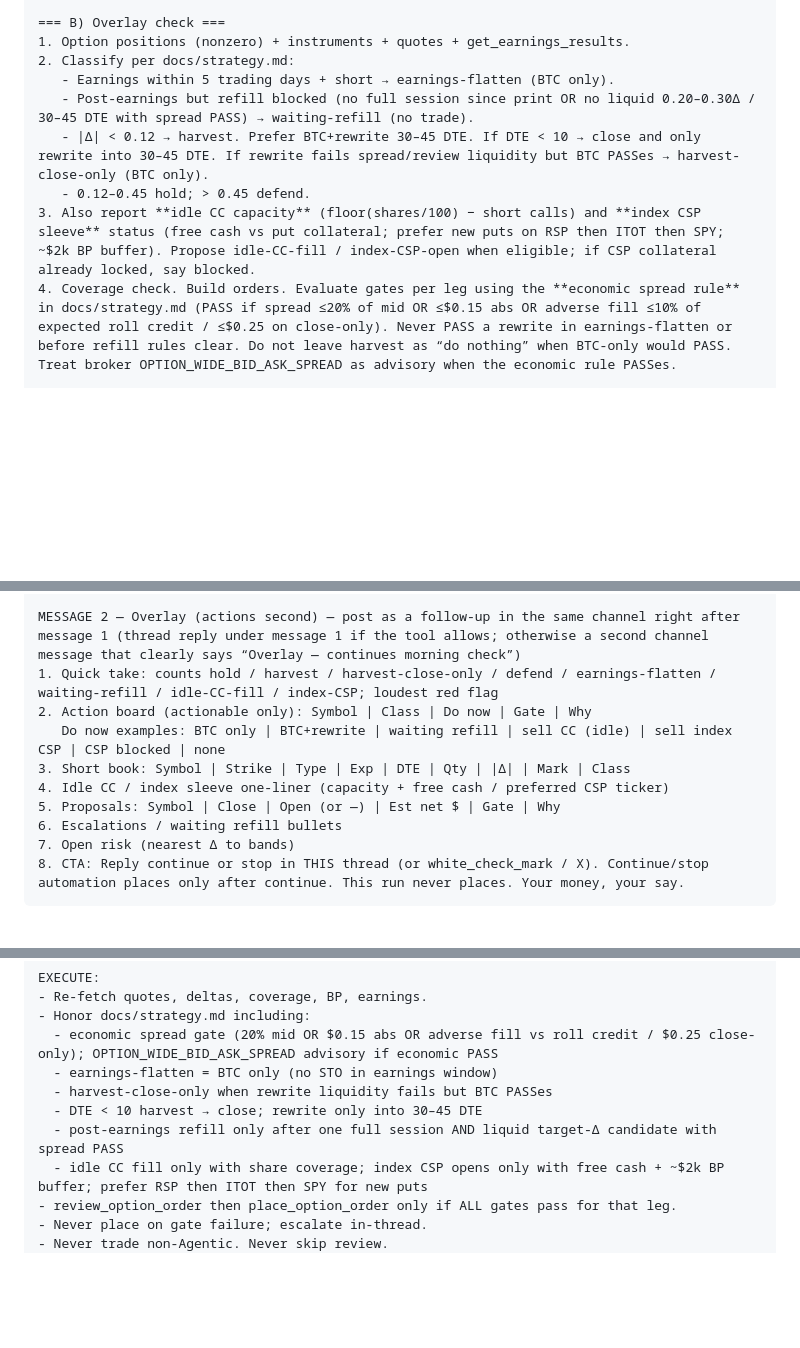
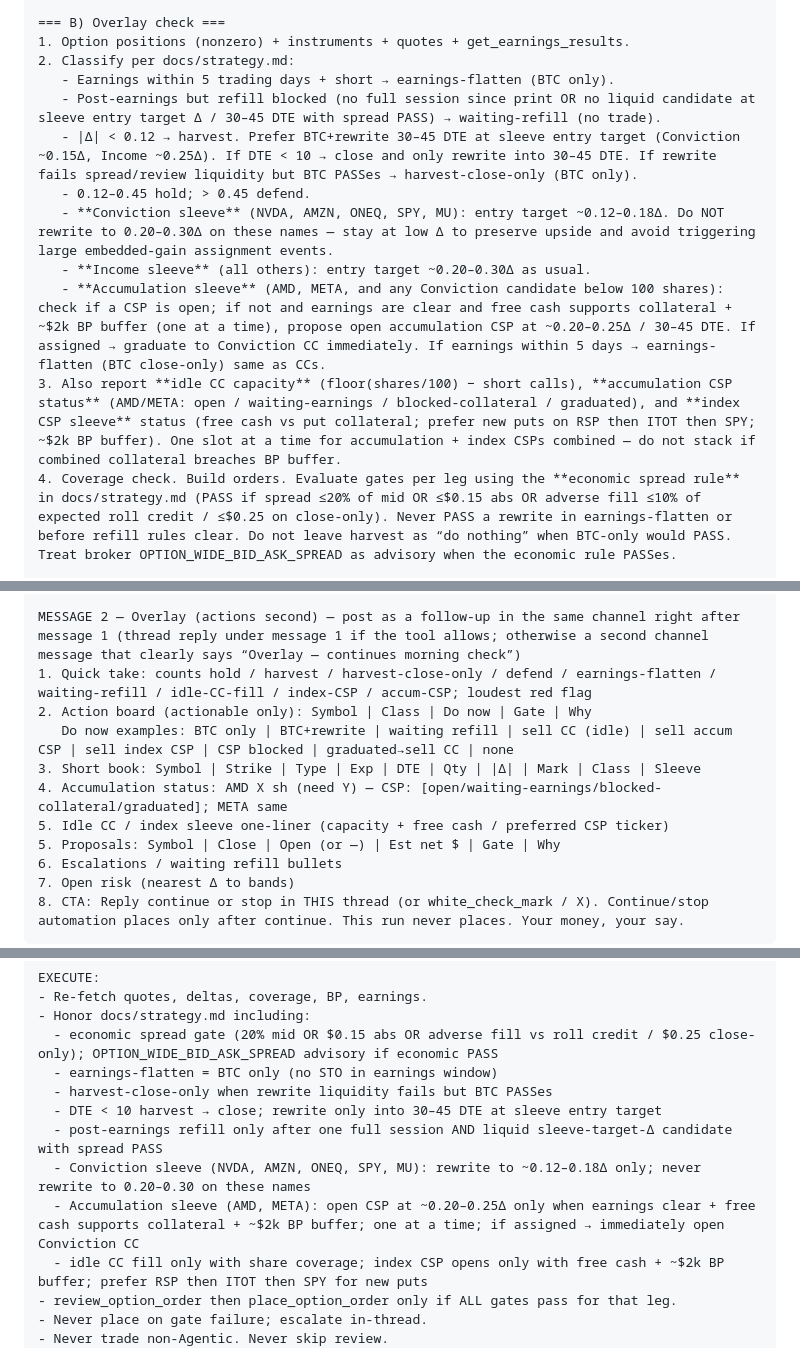
Before and after one commit to jasebrodsky/Trading, a Markdown page: docs/slack-automations.md, 3 parts joined by grey strips. Rendered like a GitHub page; blank space fills up the shorter version.

```diff
--- a/docs/slack-automations.md
+++ b/docs/slack-automations.md
@@ -38,10 +38,13 @@ This automation is REPORT-ONLY.
 1. Option positions (nonzero) + instruments + quotes + get_earnings_results.
 2. Classify per docs/strategy.md:
    - Earnings within 5 trading days + short → earnings-flatten (BTC only).
-   - Post-earnings but refill blocked (no full session since print OR no liquid 0.20–0.30Δ / 30–45 DTE with spread PASS) → waiting-refill (no trade).
-   - |Δ| < 0.12 → harvest. Prefer BTC+rewrite 30–45 DTE. If DTE < 10 → close and only rewrite into 30–45 DTE. If rewrite fails spread/review liquidity but BTC PASSes → harvest-close-only (BTC only).
+   - Post-earnings but refill blocked (no full session since print OR no liquid candidate at sleeve entry target Δ / 30–45 DTE with spread PASS) → waiting-refill (no trade).
+   - |Δ| < 0.12 → harvest. Prefer BTC+rewrite 30–45 DTE at sleeve entry target (Conviction ~0.15Δ, Income ~0.25Δ). If DTE < 10 → close and only rewrite into 30–45 DTE. If rewrite fails spread/review liquidity but BTC PASSes → harvest-close-only (BTC only).
    - 0.12–0.45 hold; > 0.45 defend.
-3. Also report **idle CC capacity** (floor(shares/100) − short calls) and **index CSP sleeve** status (free cash vs put collateral; prefer new puts on RSP then ITOT then SPY; ~$2k BP buffer). Propose idle-CC-fill / index-CSP-open when eligible; if CSP collateral already locked, say blocked.
+   - **Conviction sleeve** (NVDA, AMZN, ONEQ, SPY, MU): entry target ~0.12–0.18Δ. Do NOT rewrite to 0.20–0.30Δ on these names — stay at low Δ to preserve upside and avoid triggering large embedded-gain assignment events.
+   - **Income sleeve** (all others): entry target ~0.20–0.30Δ as usual.
+   - **Accumulation sleeve** (AMD, META, and any Conviction candidate below 100 shares): check if a CSP is open; if not and earnings are clear and free cash supports collateral + ~$2k BP buffer (one at a time), propose open accumulation CSP at ~0.20–0.25Δ / 30–45 DTE. If assigned → graduate to Conviction CC immediately. If earnings within 5 days → earnings-flatten (BTC close-only) same as CCs.
+3. Also report **idle CC capacity** (floor(shares/100) − short calls), **accumulation CSP status** (AMD/META: open / waiting-earnings / blocked-collateral / graduated), and **index CSP sleeve** status (free cash vs put collateral; prefer new puts on RSP then ITOT then SPY; ~$2k BP buffer). One slot at a time for accumulation + index CSPs combined — do not stack if combined collateral breaches BP buffer.
 4. Coverage check. Build orders. Evaluate gates per leg using the **economic spread rule** in docs/strategy.md (PASS if spread ≤20% of mid OR ≤$0.15 abs OR adverse fill ≤10% of expected roll credit / ≤$0.25 on close-only). Never PASS a rewrite in earnings-flatten or before refill rules clear. Do not leave harvest as “do nothing” when BTC-only would PASS. Treat broker OPTION_WIDE_BID_ASK_SPREAD as advisory when the economic rule PASSes.
 
 === C) Post TWO Slack messages to #all-agentic-trading ===
@@ -55,11 +58,12 @@ MESSAGE 1 — Portfolio (scoreboard first)
 5. One line: “Overlay actions → see next message.”
 
 MESSAGE 2 — Overlay (actions second) — post as a follow-up in the same channel right after message 1 (thread reply under message 1 if the tool allows; otherwise a second channel message that clearly says “Overlay — continues morning check”)
-1. Quick take: counts hold / harvest / harvest-close-only / defend / earnings-flatten / waiting-refill / idle-CC-fill / index-CSP; loudest red flag
+1. Quick take: counts hold / harvest / harvest-close-only / defend / earnings-flatten / waiting-refill / idle-CC-fill / index-CSP / accum-CSP; loudest red flag
 2. Action board (actionable only): Symbol | Class | Do now | Gate | Why
-   Do now examples: BTC only | BTC+rewrite | waiting refill | sell CC (idle) | sell index CSP | CSP blocked | none
-3. Short book: Symbol | Strike | Type | Exp | DTE | Qty | |Δ| | Mark | Class
-4. Idle CC / index sleeve one-liner (capacity + free cash / preferred CSP ticker)
+   Do now examples: BTC only | BTC+rewrite | waiting refill | sell CC (idle) | sell accum CSP | sell index CSP | CSP blocked | graduated→sell CC | none
+3. Short book: Symbol | Strike | Type | Exp | DTE | Qty | |Δ| | Mark | Class | Sleeve
+4. Accumulation status: AMD X sh (need Y) — CSP: [open/waiting-earnings/blocked-collateral/graduated]; META same
+5. Idle CC / index sleeve one-liner (capacity + free cash / preferred CSP ticker)
 5. Proposals: Symbol | Close | Open (or —) | Est net $ | Gate | Why
 6. Escalations / waiting refill bullets
 7. Open risk (nearest Δ to bands)
@@ -94,8 +98,10 @@ EXECUTE:
   - economic spread gate (20% mid OR $0.15 abs OR adverse fill vs roll credit / $0.25 close-only); OPTION_WIDE_BID_ASK_SPREAD advisory if economic PASS
   - earnings-flatten = BTC only (no STO in earnings window)
   - harvest-close-only when rewrite liquidity fails but BTC PASSes
-  - DTE < 10 harvest → close; rewrite only into 30–45 DTE
-  - post-earnings refill only after one full session AND liquid target-Δ candidate with spread PASS
+  - DTE < 10 harvest → close; rewrite only into 30–45 DTE at sleeve entry target
+  - post-earnings refill only after one full session AND liquid sleeve-target-Δ candidate with spread PASS
+  - Conviction sleeve (NVDA, AMZN, ONEQ, SPY, MU): rewrite to ~0.12–0.18Δ only; never rewrite to 0.20–0.30 on these names
+  - Accumulation sleeve (AMD, META): open CSP at ~0.20–0.25Δ only when earnings clear + free cash supports collateral + ~$2k BP buffer; one at a time; if assigned → immediately open Conviction CC
   - idle CC fill only with share coverage; index CSP opens only with free cash + ~$2k BP buffer; prefer RSP then ITOT then SPY for new puts
 - review_option_order then place_option_order only if ALL gates pass for that leg.
 - Never place on gate failure; escalate in-thread.
```
Also changed, not shown: docs/strategy.md (+57 -9 lines), 1 other file.
